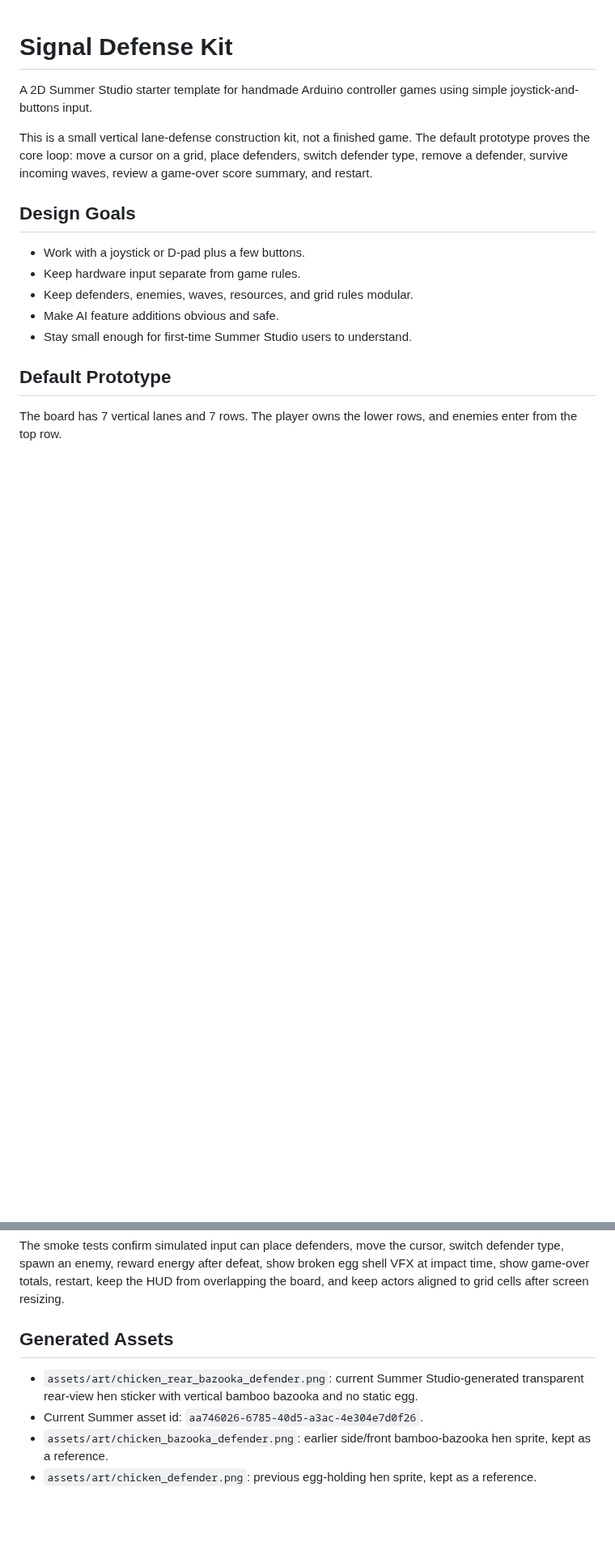
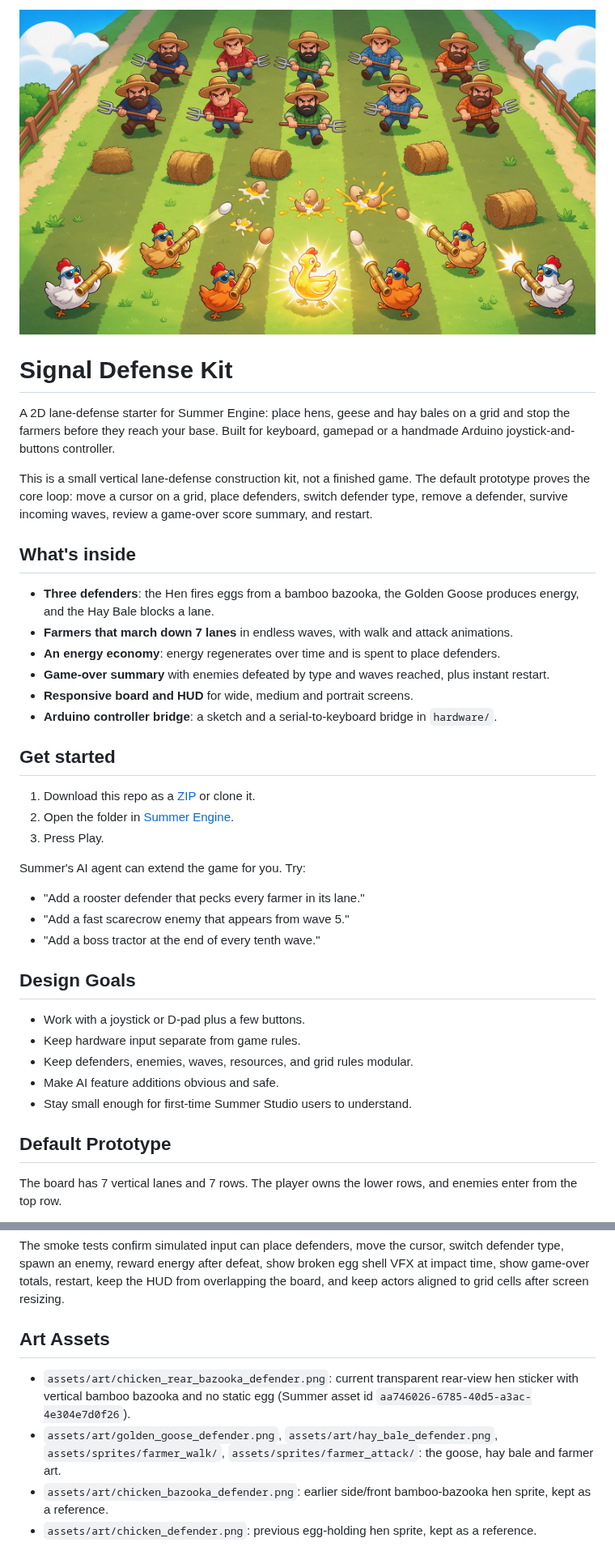
Before and after one commit to SummerEngine/template-2d-plants-and-zombies-tower-defense, a Markdown page: README.md, 2 parts joined by grey strips. Shown at 81% size. Drawn GitHub-style; pictures changed too: docs/cover.jpg (added); blank space fills up the shorter version.

Commit message:
docs: cover image and README
Co-Authored-By: Claude Opus 5.5 <noreply@anthropic.com>

```diff
--- a/README.md
+++ b/README.md
@@ -1,8 +1,31 @@
+![Signal Defense Kit](docs/cover.jpg)
+
 # Signal Defense Kit
 
-A 2D Summer Studio starter template for handmade Arduino controller games using simple joystick-and-buttons input.
+A 2D lane-defense starter for Summer Engine: place hens, geese and hay bales on a grid and stop the farmers before they reach your base. Built for keyboard, gamepad or a handmade Arduino joystick-and-buttons controller.
 
 This is a small vertical lane-defense construction kit, not a finished game. The default prototype proves the core loop: move a cursor on a grid, place defenders, switch defender type, remove a defender, survive incoming waves, review a game-over score summary, and restart.
+
+## What's inside
+
+- **Three defenders**: the Hen fires eggs from a bamboo bazooka, the Golden Goose produces energy, and the Hay Bale blocks a lane.
+- **Farmers that march down 7 lanes** in endless waves, with walk and attack animations.
+- **An energy economy**: energy regenerates over time and is spent to place defenders.
+- **Game-over summary** with enemies defeated by type and waves reached, plus instant restart.
+- **Responsive board and HUD** for wide, medium and portrait screens.
+- **Arduino controller bridge**: a sketch and a serial-to-keyboard bridge in `hardware/`.
+
+## Get started
+
+1. Download this repo as a [ZIP](https://github.com/SummerEngine/template-2d-plants-and-zombies-tower-defense/archive/refs/heads/main.zip) or clone it.
+2. Open the folder in [Summer Engine](https://www.summerengine.com/download).
+3. Press Play.
+
+Summer's AI agent can extend the game for you. Try:
+
+- "Add a rooster defender that pecks every farmer in its lane."
+- "Add a fast scarecrow enemy that appears from wave 5."
+- "Add a boss tractor at the end of every tenth wave."
 
 ## Design Goals
 
@@ -94,10 +118,10 @@ From the project root, maintainers can run these after feature changes:
 
 The smoke tests confirm simulated input can place defenders, move the cursor, switch defender type, spawn an enemy, reward energy after defeat, show broken egg shell VFX at impact time, show game-over totals, restart, keep the HUD from overlapping the board, and keep actors aligned to grid cells after screen resizing.
 
-## Generated Assets
+## Art Assets
 
-- `assets/art/chicken_rear_bazooka_defender.png`: current Summer Studio-generated transparent rear-view hen sticker with vertical bamboo bazooka and no static egg.
-- Current Summer asset id: `aa746026-6785-40d5-a3ac-4e304e7d0f26`.
+- `assets/art/chicken_rear_bazooka_defender.png`: current transparent rear-view hen sticker with vertical bamboo bazooka and no static egg (Summer asset id `aa746026-6785-40d5-a3ac-4e304e7d0f26`).
+- `assets/art/golden_goose_defender.png`, `assets/art/hay_bale_defender.png`, `assets/sprites/farmer_walk/`, `assets/sprites/farmer_attack/`: the goose, hay bale and farmer art.
 - `assets/art/chicken_bazooka_defender.png`: earlier side/front bamboo-bazooka hen sprite, kept as a reference.
 - `assets/art/chicken_defender.png`: previous egg-holding hen sprite, kept as a reference.
 
```
Also changed, not shown: other parts of README.md (+4 -3 lines).
